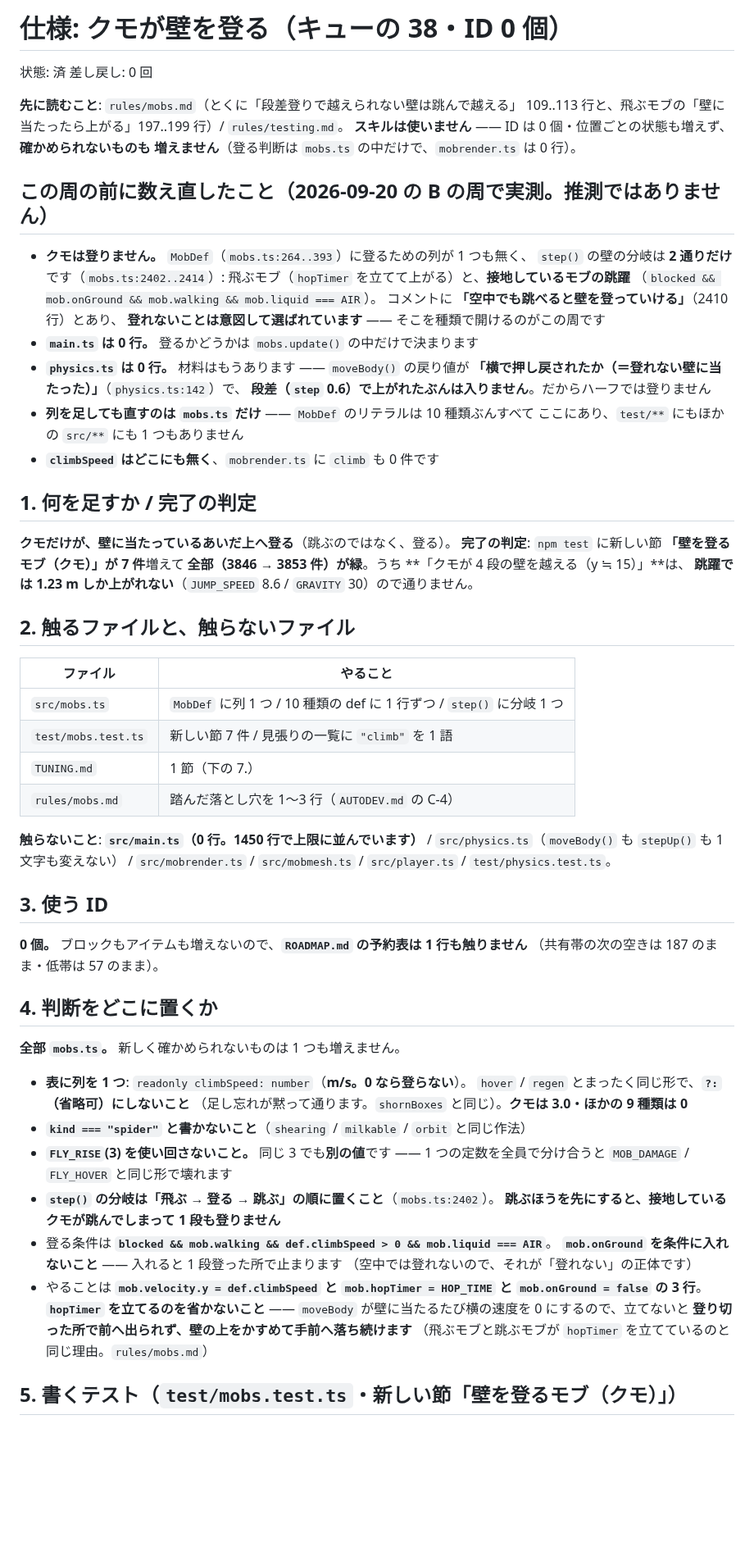
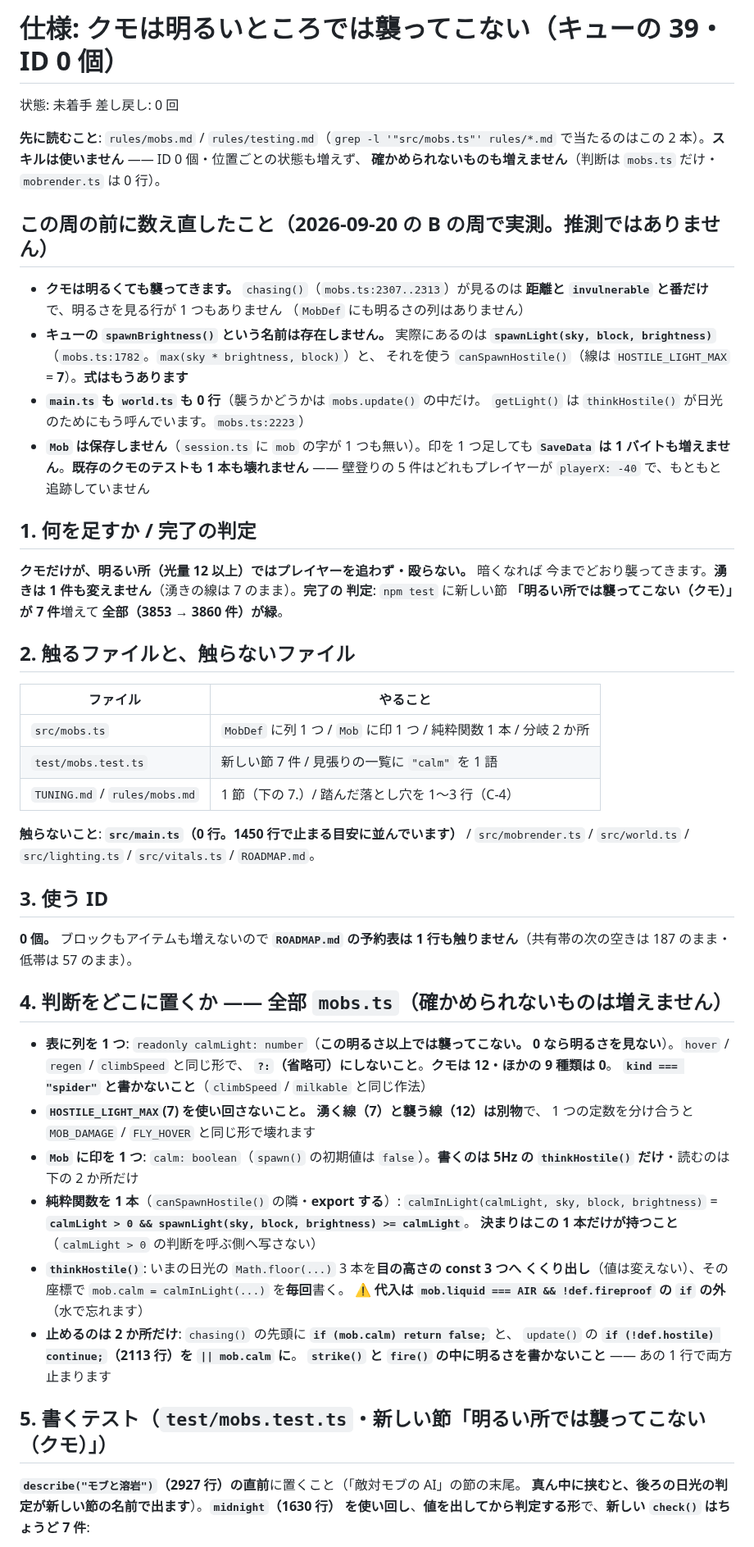
Before and after one commit to Kousei102/voxel-sandbox, a Markdown page: AUTODEV-SPEC.md, the part around one of its changes. Shown at 82% size. Drawn GitHub-style; blank space fills up the shorter version.

```diff
--- a/AUTODEV-SPEC.md
+++ b/AUTODEV-SPEC.md
@@ -1,74 +1,72 @@
-# 仕様: クモが壁を登る（キューの 38・**ID 0 個**）
+# 仕様: クモは明るいところでは襲ってこない（キューの 39・**ID 0 個**）
 
-状態: 済
+状態: 未着手
 差し戻し: 0 回
 
-**先に読むこと**: `rules/mobs.md`（とくに「段差登りで越えられない壁は跳んで越える」
-109..113 行と、飛ぶモブの「壁に当たったら上がる」197..199 行）/ `rules/testing.md`。
-**スキルは使いません** —— ID は 0 個・位置ごとの状態も増えず、**確かめられないものも
-増えません**（登る判断は `mobs.ts` の中だけで、`mobrender.ts` は 0 行）。
+**先に読むこと**: `rules/mobs.md` / `rules/testing.md`（`grep -l '"src/mobs.ts"' rules/*.md`
+で当たるのはこの 2 本）。**スキルは使いません** —— ID 0 個・位置ごとの状態も増えず、
+**確かめられないものも増えません**（判断は `mobs.ts` だけ・`mobrender.ts` は 0 行）。
 
 ## この周の前に数え直したこと（2026-09-20 の B の周で実測。**推測ではありません**）
 
-- **クモは登りません。** `MobDef`（`mobs.ts:264..393`）に登るための列が 1 つも無く、
-  `step()` の壁の分岐は **2 通りだけ**です（`mobs.ts:2402..2414`）:
-  飛ぶモブ（`hopTimer` を立てて上がる）と、**接地しているモブの跳躍**
-  （`blocked && mob.onGround && mob.walking && mob.liquid === AIR`）。
-  コメントに **「空中でも跳べると壁を登っていける」**（2410 行）とあり、
-  **登れないことは意図して選ばれています** —— そこを種類で開けるのがこの周です
-- **`main.ts` は 0 行。** 登るかどうかは `mobs.update()` の中だけで決まります
-- **`physics.ts` は 0 行。** 材料はもうあります —— `moveBody()` の戻り値が
-  **「横で押し戻されたか（＝登れない壁に当たった）」**（`physics.ts:142`）で、
-  **段差（`step` 0.6）で上がれたぶんは入りません**。だからハーフでは登りません
-- **列を足しても直すのは `mobs.ts` だけ** —— `MobDef` のリテラルは 10 種類ぶんすべて
-  ここにあり、`test/**` にもほかの `src/**` にも 1 つもありません
-- **`climbSpeed` はどこにも無く**、`mobrender.ts` に `climb` も 0 件です
+- **クモは明るくても襲ってきます。** `chasing()`（`mobs.ts:2307..2313`）が見るのは
+  **距離と `invulnerable` と番だけ**で、明るさを見る行が 1 つもありません
+  （`MobDef` にも明るさの列はありません）
+- **キューの `spawnBrightness()` という名前は存在しません。** 実際にあるのは
+  **`spawnLight(sky, block, brightness)`**（`mobs.ts:1782`。`max(sky * brightness, block)`）と、
+  それを使う `canSpawnHostile()`（線は `HOSTILE_LIGHT_MAX` = **7**）。**式はもうあります**
+- **`main.ts` も `world.ts` も 0 行**（襲うかどうかは `mobs.update()` の中だけ。
+  `getLight()` は `thinkHostile()` が日光のためにもう呼んでいます。`mobs.ts:2223`）
+- **`Mob` は保存しません**（`session.ts` に `mob` の字が 1 つも無い）。印を 1 つ足しても
+  **`SaveData` は 1 バイトも増えません**。**既存のクモのテストも 1 本も壊れません** ——
+  壁登りの 5 件はどれもプレイヤーが `playerX: -40` で、もともと追跡していません
 
 ## 1. 何を足すか / 完了の判定
 
-**クモだけが、壁に当たっているあいだ上へ登る**（跳ぶのではなく、登る）。
-**完了の判定**: `npm test` に新しい節 **「壁を登るモブ（クモ）」が 7 件**増えて
-**全部（3846 → 3853 件）が緑**。うち **「クモが 4 段の壁を越える（y ≒ 15）」**は、
-**跳躍では 1.23 m しか上がれない**（`JUMP_SPEED` 8.6 / `GRAVITY` 30）ので通りません。
+**クモだけが、明るい所（光量 12 以上）ではプレイヤーを追わず・殴らない。** 暗くなれば
+今までどおり襲ってきます。**湧きは 1 件も変えません**（湧きの線は 7 のまま）。**完了の
+判定**: `npm test` に新しい節 **「明るい所では襲ってこない（クモ）」が 7 件**増えて
+**全部（3853 → 3860 件）が緑**。
 
 ## 2. 触るファイルと、触らないファイル
 
 | ファイル | やること |
 | --- | --- |
-| `src/mobs.ts` | `MobDef` に列 1 つ / 10 種類の def に 1 行ずつ / `step()` に分岐 1 つ |
-| `test/mobs.test.ts` | 新しい節 7 件 / 見張りの一覧に `"climb"` を 1 語 |
-| `TUNING.md` | 1 節（下の 7.） |
-| `rules/mobs.md` | 踏んだ落とし穴を 1〜3 行（`AUTODEV.md` の C-4） |
+| `src/mobs.ts` | `MobDef` に列 1 つ / `Mob` に印 1 つ / 純粋関数 1 本 / 分岐 2 か所 |
+| `test/mobs.test.ts` | 新しい節 7 件 / 見張りの一覧に `"calm"` を 1 語 |
+| `TUNING.md` / `rules/mobs.md` | 1 節（下の 7.）/ 踏んだ落とし穴を 1〜3 行（C-4） |
 
-**触らないこと**: **`src/main.ts`（0 行。1450 行で上限に並んでいます）** /
-`src/physics.ts`（`moveBody()` も `stepUp()` も 1 文字も変えない） /
-`src/mobrender.ts` / `src/mobmesh.ts` / `src/player.ts` / `test/physics.test.ts`。
+**触らないこと**: **`src/main.ts`（0 行。1450 行で止まる目安に並んでいます）** /
+`src/mobrender.ts` / `src/world.ts` / `src/lighting.ts` / `src/vitals.ts` / `ROADMAP.md`。
 
 ## 3. 使う ID
 
-**0 個。** ブロックもアイテムも増えないので、**`ROADMAP.md` の予約表は 1 行も触りません**
-（共有帯の次の空きは 187 のまま・低帯は 57 のまま）。
+**0 個。** ブロックもアイテムも増えないので **`ROADMAP.md` の予約表は 1 行も触りません**（共有帯の次の空きは 187 のまま・低帯は 57 のまま）。
 
-## 4. 判断をどこに置くか
+## 4. 判断をどこに置くか —— **全部 `mobs.ts`**（確かめられないものは増えません）
 
-**全部 `mobs.ts`。** 新しく確かめられないものは 1 つも増えません。
+- **表に列を 1 つ**: `readonly calmLight: number`（**この明るさ以上では襲ってこない。
+  0 なら明るさを見ない**）。`hover` / `regen` / `climbSpeed` と同じ形で、
+  **`?:`（省略可）にしないこと**。**クモは 12・ほかの 9 種類は 0**。
+  **`kind === "spider"` と書かないこと**（`climbSpeed` / `milkable` と同じ作法）
+- **`HOSTILE_LIGHT_MAX`(7) を使い回さないこと。** **湧く線（7）と襲う線（12）は別物**で、
+  1 つの定数を分け合うと `MOB_DAMAGE` / `FLY_HOVER` と同じ形で壊れます
+- **`Mob` に印を 1 つ**: `calm: boolean`（`spawn()` の初期値は `false`）。**書くのは
+  5Hz の `thinkHostile()` だけ**・読むのは下の 2 か所だけ
+- **純粋関数を 1 本**（`canSpawnHostile()` の隣・**export する**）:
+  `calmInLight(calmLight, sky, block, brightness)` =
+  **`calmLight > 0 && spawnLight(sky, block, brightness) >= calmLight`**。
+  **決まりはこの 1 本だけが持つこと**（`calmLight > 0` の判断を呼ぶ側へ写さない）
+- **`thinkHostile()`**: いまの日光の `Math.floor(...)` 3 本を**目の高さの const 3 つへ
+  くくり出し**（値は変えない）、その座標で `mob.calm = calmInLight(...)` を**毎回**書く。
+  **⚠ 代入は `mob.liquid === AIR && !def.fireproof` の `if` の外**（水で忘れます）
+- **止めるのは 2 か所だけ**: `chasing()` の先頭に **`if (mob.calm) return false;`** と、
+  `update()` の **`if (!def.hostile) continue;`（2113 行）を `|| mob.calm` に**。
+  **`strike()` と `fire()` の中に明るさを書かないこと** —— あの 1 行で両方止まります
 
-- **表に列を 1 つ**: `readonly climbSpeed: number`（**m/s。0 なら登らない**）。
-  `hover` / `regen` とまったく同じ形で、**`?:`（省略可）にしないこと**
-  （足し忘れが黙って通ります。`shornBoxes` と同じ）。**クモは 3.0・ほかの 9 種類は 0**
-- **`kind === "spider"` と書かないこと**（`shearing` / `milkable` / `orbit` と同じ作法）
-- **`FLY_RISE`(3) を使い回さないこと。** 同じ 3 でも**別の値**です ——
-  1 つの定数を全員で分け合うと `MOB_DAMAGE` / `FLY_HOVER` と同じ形で壊れます
-- **`step()` の分岐は「飛ぶ → 登る → 跳ぶ」の順に置くこと**（`mobs.ts:2402`）。
-  **跳ぶほうを先にすると、接地しているクモが跳んでしまって 1 段も登りません**
-- 登る条件は **`blocked && mob.walking && def.climbSpeed > 0 && mob.liquid === AIR`**。
-  **`mob.onGround` を条件に入れないこと** —— 入れると 1 段登った所で止まります
-  （空中では登れないので、それが「登れない」の正体です）
-- やることは **`mob.velocity.y = def.climbSpeed` と `mob.hopTimer = HOP_TIME` と
-  `mob.onGround = false` の 3 行**。**`hopTimer` を立てるのを省かないこと** ——
-  `moveBody` が壁に当たるたび横の速度を 0 にするので、立てないと
-  **登り切った所で前へ出られず、壁の上をかすめて手前へ落ち続けます**
-  （飛ぶモブと跳ぶモブが `hopTimer` を立てているのと同じ理由。`rules/mobs.md`）
+## 5. 書くテスト（`test/mobs.test.ts`・新しい節「明るい所では襲ってこない（クモ）」）
 
-## 5. 書くテスト（`test/mobs.test.ts`・新しい節「壁を登るモブ（クモ）」）
+**`describe("モブと溶岩")`（2927 行）の直前**に置くこと（「敵対モブの AI」の節の末尾。
+**真ん中に挟むと、後ろの日光の判定が新しい節の名前で出ます**）。**`midnight`（1630 行）
+を使い回し**、**値を出してから判定する形**で、**新しい `check()` はちょうど 7 件**:
 
```
Also changed, not shown: other parts of AUTODEV-SPEC.md (+39 -37 lines), HANDOFF.md (+64 -65 lines).
